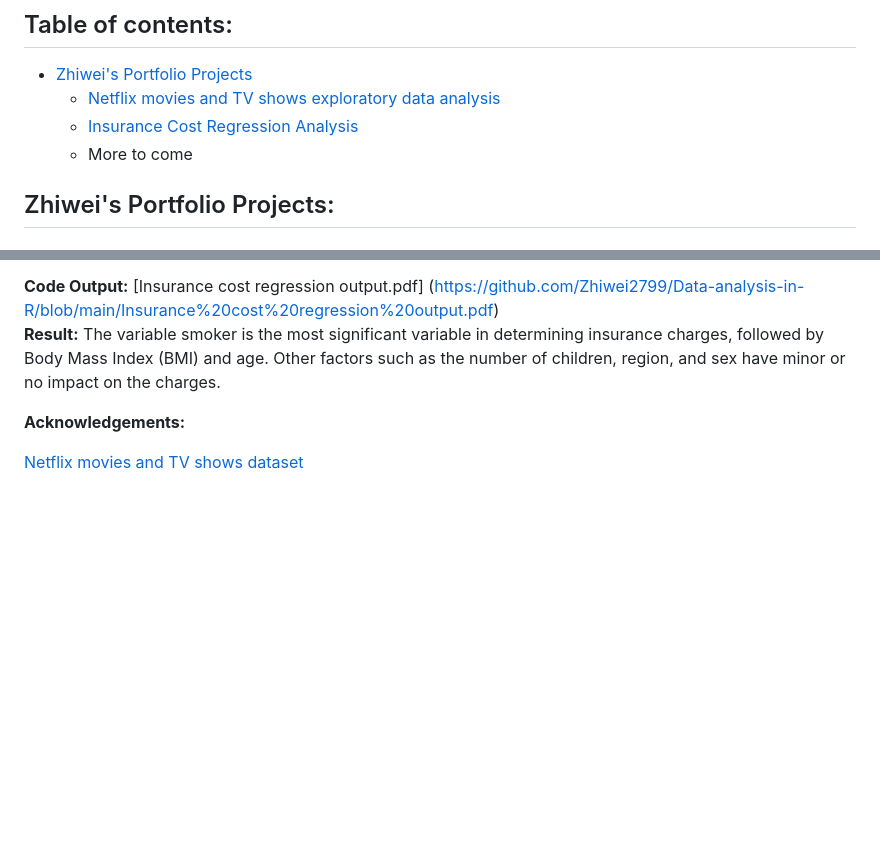
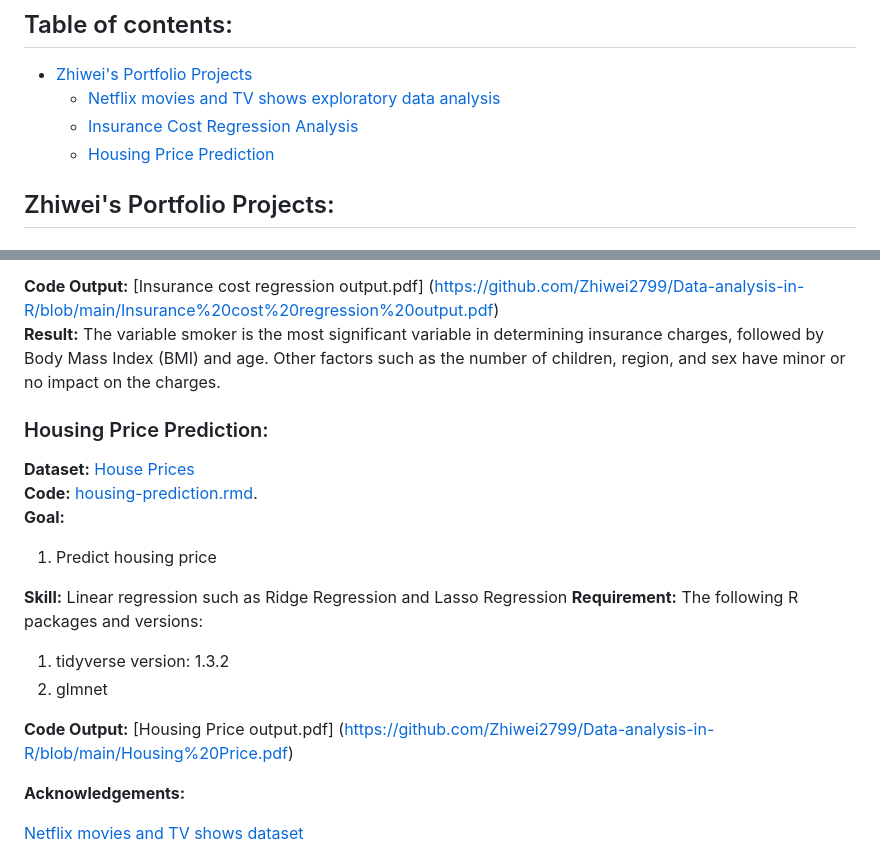
Before and after one commit to zhiweilin27/Data-analysis-in-R, a Markdown page: README.md, 2 parts joined by grey strips. GitHub-like rendering; blank space fills up the shorter version.

```diff
--- a/README.md
+++ b/README.md
@@ -10,7 +10,7 @@ other sources, and analyzing them using R.
 - [Zhiwei's Portfolio Projects](#portfolio-projects)
 	+ [Netflix movies and TV shows exploratory data analysis](#netflix-movies-and-tv-shows-exploratory-data-analysis)
 	+ [Insurance Cost Regression Analysis](#insurance-cost-regression-analysis)
-  + More to come
+  	+ [Housing Price Prediction](#housing-price-prediction)
 
 ## Zhiwei's Portfolio Projects:
 
@@ -53,7 +53,18 @@ TV shows that are currently or have been previously available on Netflix, includ
 **Code Output:** [Insurance cost regression output.pdf] (https://github.com/Zhiwei2799/Data-analysis-in-R/blob/main/Insurance%20cost%20regression%20output.pdf)
 **Result:** The variable smoker is the most significant variable in determining insurance charges, followed by Body Mass Index (BMI) and age. Other factors such as the number of children, region, and sex have minor or no impact on the charges.
 
+### Housing Price Prediction:
+**Dataset:** [House Prices](https://www.kaggle.com/competitions/house-prices-advanced-regression-techniques/data)
+**Code:** [housing-prediction.rmd](https://github.com/Zhiwei2799/Data-analysis-in-R/blob/main/housing-prediction.rmd).
+**Goal:**
+1. Predict housing price
 
+**Skill:** Linear regression such as Ridge Regression and Lasso Regression
+**Requirement:** The following R packages and versions:
+1. tidyverse version: 1.3.2
+2. glmnet
+
+**Code Output:** [Housing Price output.pdf] (https://github.com/Zhiwei2799/Data-analysis-in-R/blob/main/Housing%20Price.pdf)
 
 
 
```
